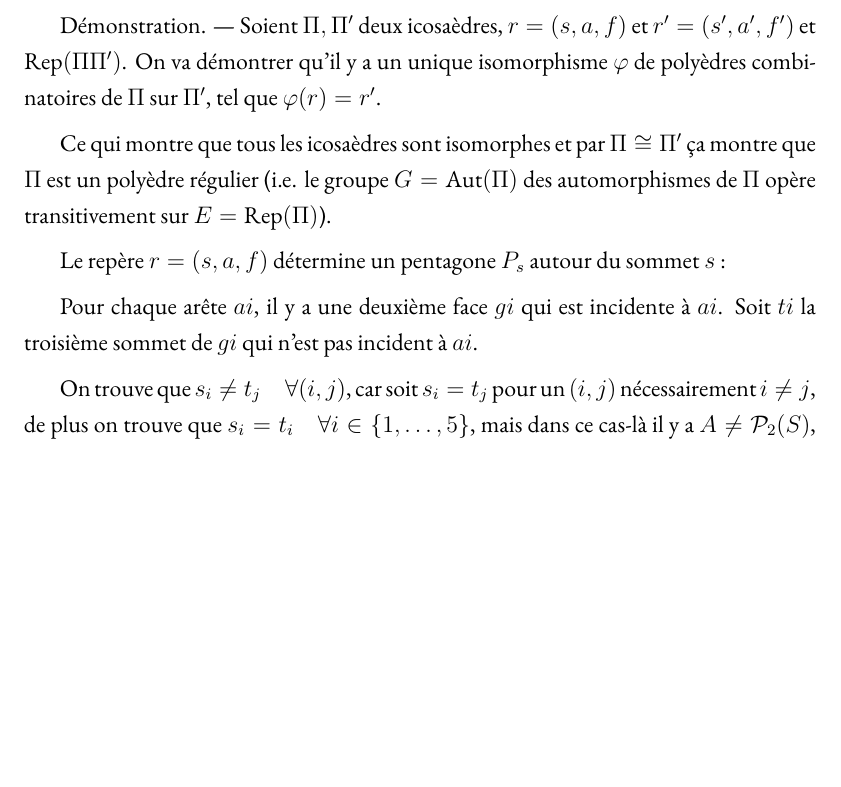
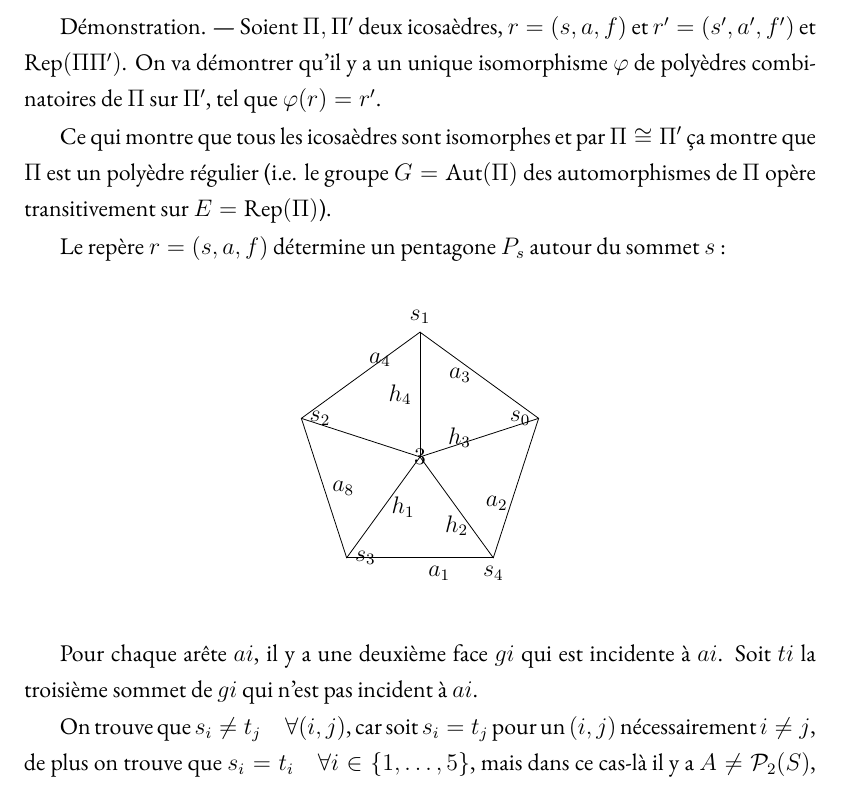
Before and after one commit to gmateocarmona/la-theorie-combinatoire-de-licosaedre, a LaTeX document (main.tex, which reads diekert.tex): part of page 5 of 7, cut so that both start at the same text, the shorter picture padded with empty space. Compiled offline with XeLaTeX.

Commit message:
Update diekert.tex

```diff
--- a/diekert.tex
+++ b/diekert.tex
@@ -43,7 +43,39 @@ Ce qui montre que tous les icosaèdres sont isomorphes et par $\Pi \cong \Pi'$
 
 Le repère $r = (s, a, f)$ détermine un pentagone $P_s$ autour du sommet $s$~:
 
-%%%%
+\begin{center}
+\begin{tikzpicture}[scale=2.2,line join=round,line cap=round]
+
+\def\R{1}
+
+\foreach \k in {1,...,5}{
+    \coordinate (s\k) at ({90+72*(\k-1)}:\R);
+}
+
+\coordinate (s0) at (s5);
+\coordinate (c) at (0,0);
+
+\draw (s1)--(s2) node[midway,above right] {$a_4$};
+\draw (s2)--(s3) node[midway,right] {$a_8$};
+\draw (s3)--(s4) node[midway,below right] {$a_1$};
+\draw (s4)--(s0) node[midway,below left] {$a_2$};
+\draw (s0)--(s1) node[midway,left] {$a_3$};
+
+\draw (c)--(s1) node[midway,left] {$h_4$};
+\draw (c)--(s2);
+\draw (c)--(s3) node[midway,right] {$h_1$};
+\draw (c)--(s4) node[midway,below] {$h_2$};
+\draw (c)--(s0) node[midway,left] {$h_3$};
+
+\node[above] at (s1) {$s_1$};
+\node[right] at (s2) {$s_2$};
+\node[right] at (s3) {$s_3$};
+\node[below] at (s4) {$s_4$};
+\node[left] at (s0) {$s_0$};
+\node at (c) {$3$};
+
+\end{tikzpicture}
+\end{center}
 
 Pour chaque arête $ai$, il y a une deuxième face $gi$ qui est incidente à $ai$. Soit $ti$ la troisième sommet de $gi$ qui n'est pas incident à $ai$.
 
```
Also changed, not shown: diekert.tex (3 more changed lines).
